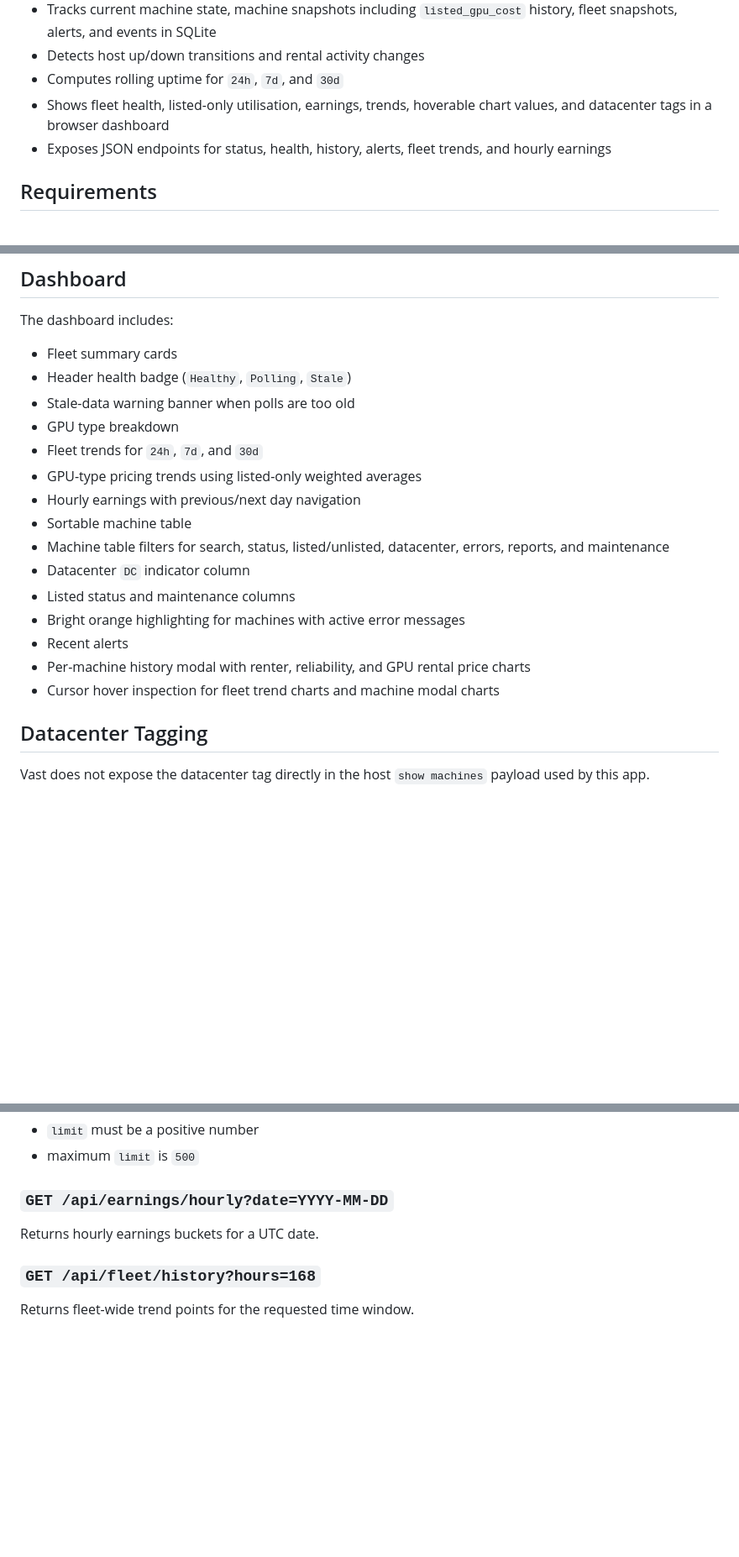
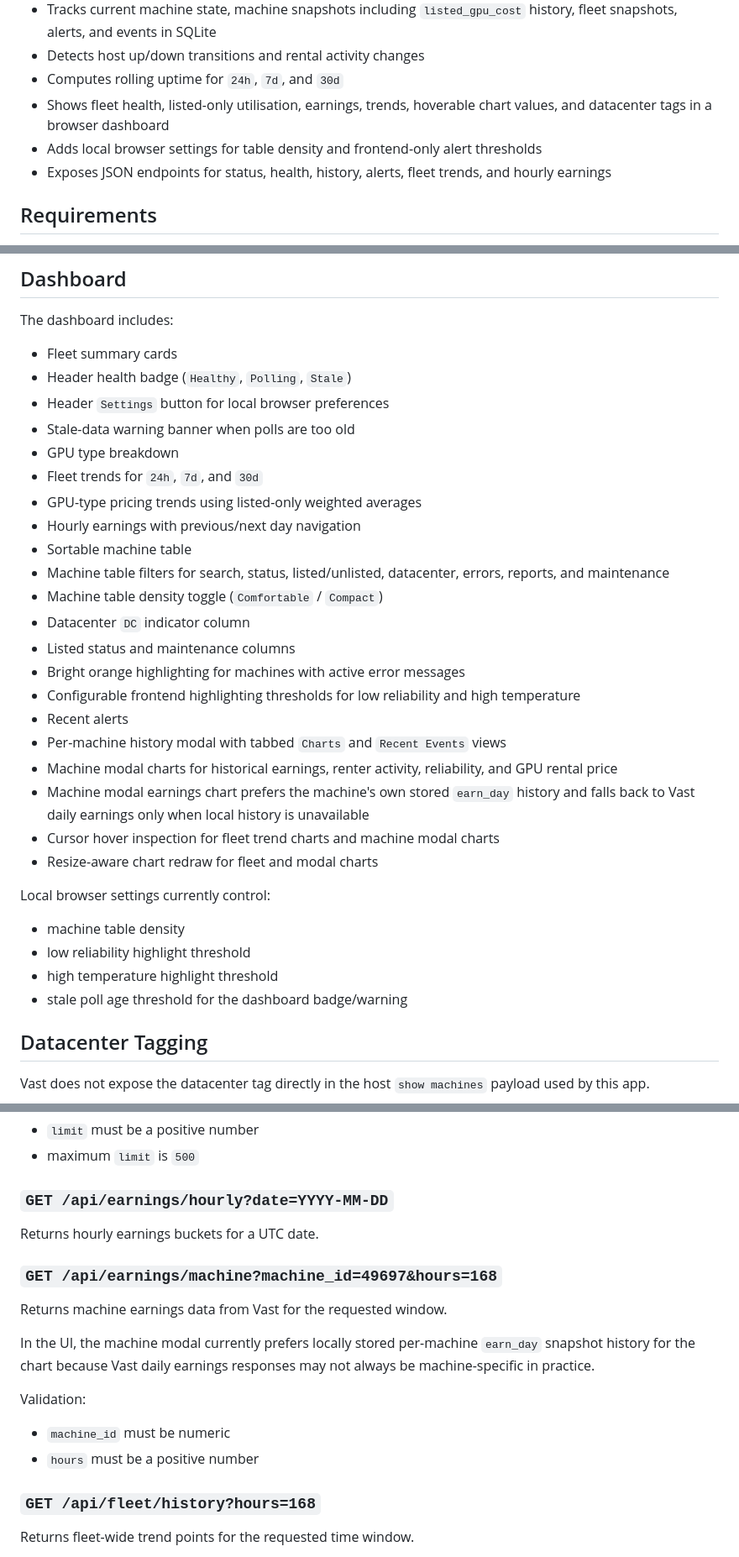
Before and after one commit to JoEasyCompute/vast-monitor, a Markdown page: README.md, 3 parts joined by grey strips. Shown at 84% size. Rendered like a GitHub page; blank space fills up the shorter version.

```diff
--- a/README.md
+++ b/README.md
@@ -14,6 +14,7 @@ It polls your hosted machines from Vast, enriches them with datacenter metadata,
 - Detects host up/down transitions and rental activity changes
 - Computes rolling uptime for `24h`, `7d`, and `30d`
 - Shows fleet health, listed-only utilisation, earnings, trends, hoverable chart values, and datacenter tags in a browser dashboard
+- Adds local browser settings for table density and frontend-only alert thresholds
 - Exposes JSON endpoints for status, health, history, alerts, fleet trends, and hourly earnings
 
 ## Requirements
@@ -74,6 +75,7 @@ The dashboard includes:
 
 - Fleet summary cards
 - Header health badge (`Healthy`, `Polling`, `Stale`)
+- Header `Settings` button for local browser preferences
 - Stale-data warning banner when polls are too old
 - GPU type breakdown
 - Fleet trends for `24h`, `7d`, and `30d`
@@ -81,12 +83,24 @@ The dashboard includes:
 - Hourly earnings with previous/next day navigation
 - Sortable machine table
 - Machine table filters for search, status, listed/unlisted, datacenter, errors, reports, and maintenance
+- Machine table density toggle (`Comfortable` / `Compact`)
 - Datacenter `DC` indicator column
 - Listed status and maintenance columns
 - Bright orange highlighting for machines with active error messages
+- Configurable frontend highlighting thresholds for low reliability and high temperature
 - Recent alerts
-- Per-machine history modal with renter, reliability, and GPU rental price charts
+- Per-machine history modal with tabbed `Charts` and `Recent Events` views
+- Machine modal charts for historical earnings, renter activity, reliability, and GPU rental price
+- Machine modal earnings chart prefers the machine's own stored `earn_day` history and falls back to Vast daily earnings only when local history is unavailable
 - Cursor hover inspection for fleet trend charts and machine modal charts
+- Resize-aware chart redraw for fleet and modal charts
+
+Local browser settings currently control:
+
+- machine table density
+- low reliability highlight threshold
+- high temperature highlight threshold
+- stale poll age threshold for the dashboard badge/warning
 
 ## Datacenter Tagging
 
@@ -177,6 +191,17 @@ Validation:
 
 Returns hourly earnings buckets for a UTC date.
 
+### `GET /api/earnings/machine?machine_id=49697&hours=168`
+
+Returns machine earnings data from Vast for the requested window.
+
+In the UI, the machine modal currently prefers locally stored per-machine `earn_day` snapshot history for the chart because Vast daily earnings responses may not always be machine-specific in practice.
+
+Validation:
+
+- `machine_id` must be numeric
+- `hours` must be a positive number
+
 ### `GET /api/fleet/history?hours=168`
 
 Returns fleet-wide trend points for the requested time window.
```
